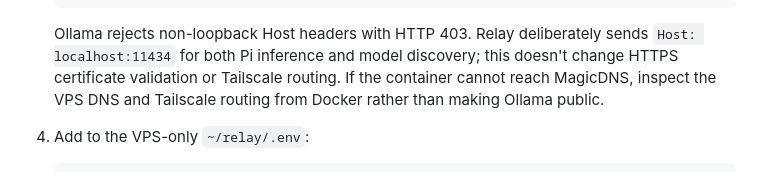
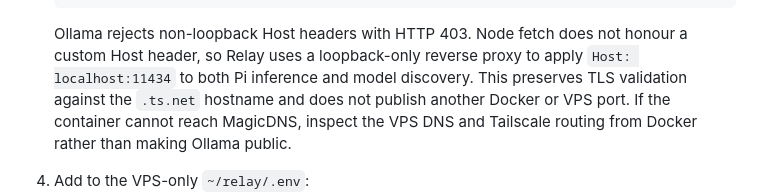
Before and after one commit to affank1020/relay, a Markdown page: docs/local-inference.md, the part around the change. Rendered like a GitHub page.

Commit message:
fix: route private Ollama requests through loopback Host-correcting proxy (docs/local-inference.md)

````diff
--- a/docs/local-inference.md
+++ b/docs/local-inference.md
@@ -48,9 +48,11 @@ The server persists all chat prompts/outputs on the VPS even for local inference
       "https://<mac-name>.<tailnet-name>.ts.net:10000/v1/models"
    ```
 
-   Ollama rejects non-loopback Host headers with HTTP 403. Relay deliberately
-   sends `Host: localhost:11434` for both Pi inference and model discovery;
-   this doesn't change HTTPS certificate validation or Tailscale routing.
+   Ollama rejects non-loopback Host headers with HTTP 403. Node fetch does
+   not honour a custom Host header, so Relay uses a loopback-only reverse
+   proxy to apply `Host: localhost:11434` to both Pi inference and model
+   discovery. This preserves TLS validation against the `.ts.net` hostname
+   and does not publish another Docker or VPS port.
    If the container cannot reach MagicDNS, inspect the VPS DNS and Tailscale
    routing from Docker rather than making Ollama public.
 
````
